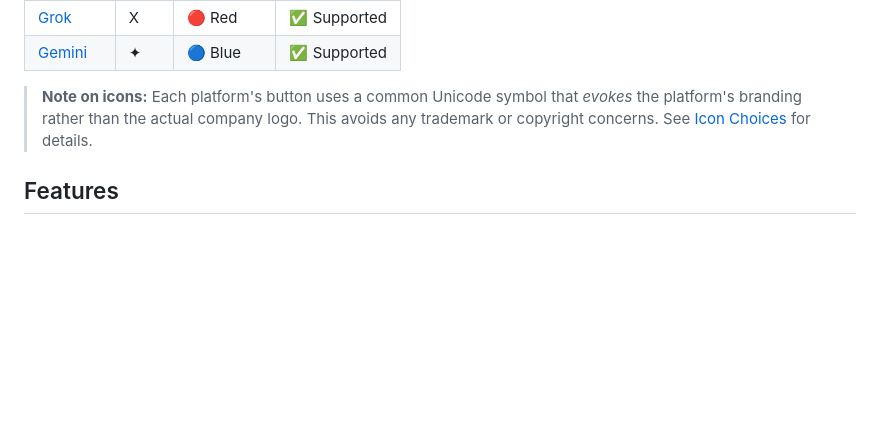
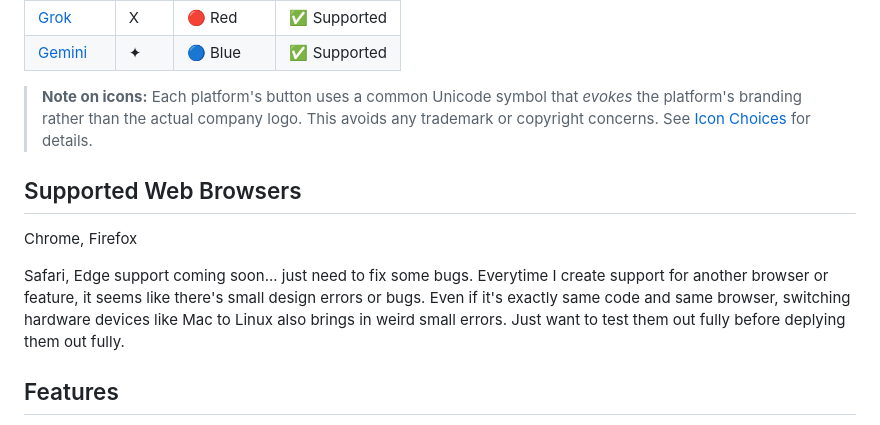
Before and after one commit to JoonJ14/ai-conversation-navigator, a Markdown page: README.md, the part around one of its changes. GitHub-like rendering; blank space fills up the shorter version.

Commit message:
Update README with browser support details
Added note about browser support and userscript manager installation.

```diff
--- a/README.md
+++ b/README.md
@@ -23,6 +23,12 @@ But until then, I'll just keep making, building, and improving this project. Sta
 
 > **Note on icons:** Each platform's button uses a common Unicode symbol that *evokes* the platform's branding rather than the actual company logo. This avoids any trademark or copyright concerns. See [Icon Choices](#icon-choices) for details.
 
+## Supported Web Browsers
+
+Chrome, Firefox
+
+Safari, Edge support coming soon... just need to fix some bugs. Everytime I create support for another browser or feature, it seems like there's small design errors or bugs. Even if it's exactly same code and same browser, switching hardware devices like Mac to Linux also brings in weird small errors. Just want to test them out fully before deplying them out fully.
+
 ## Features
 
 - **🔍 Hover-Expand Button** — Compact icon on the screen edge, smoothly reveals "Navigate" label on hover
```
Also changed, not shown: other parts of README.md (+0 -1 lines).
